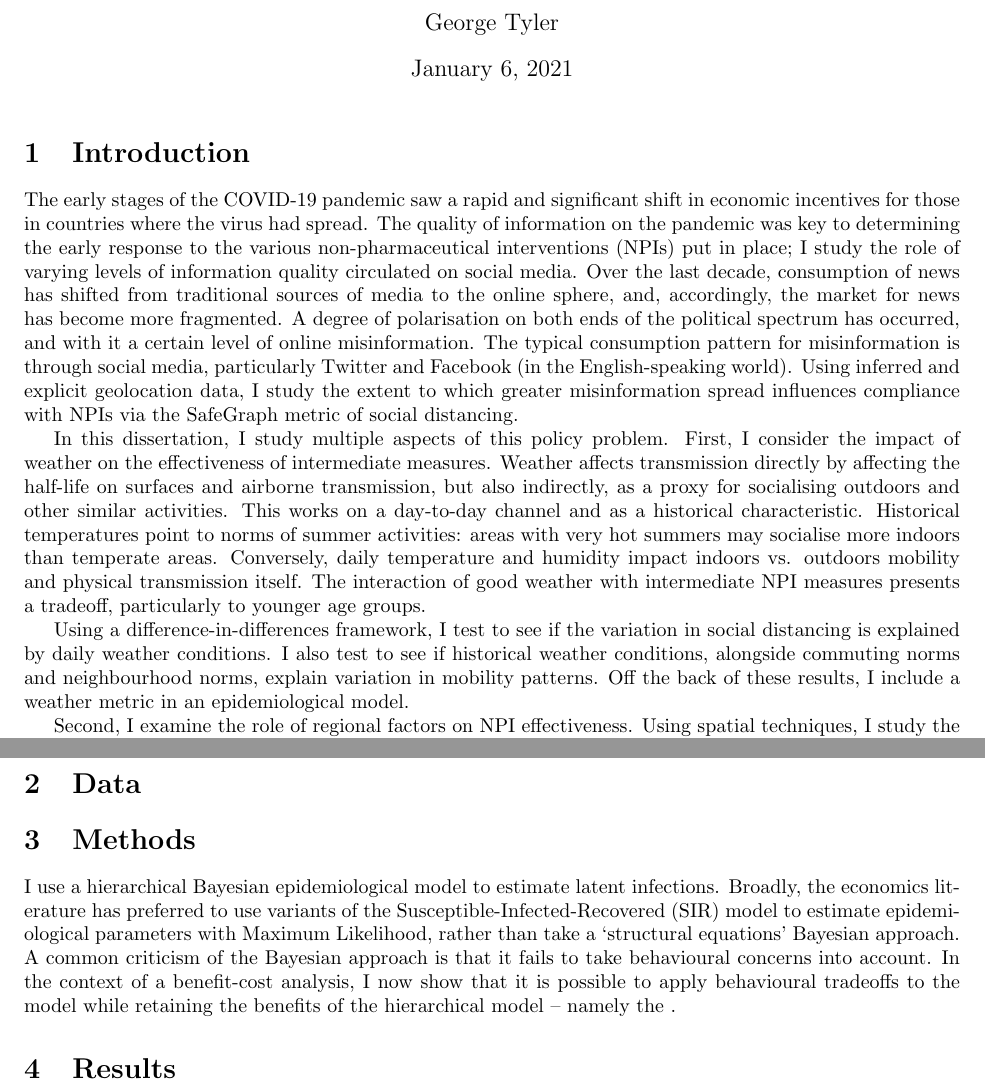
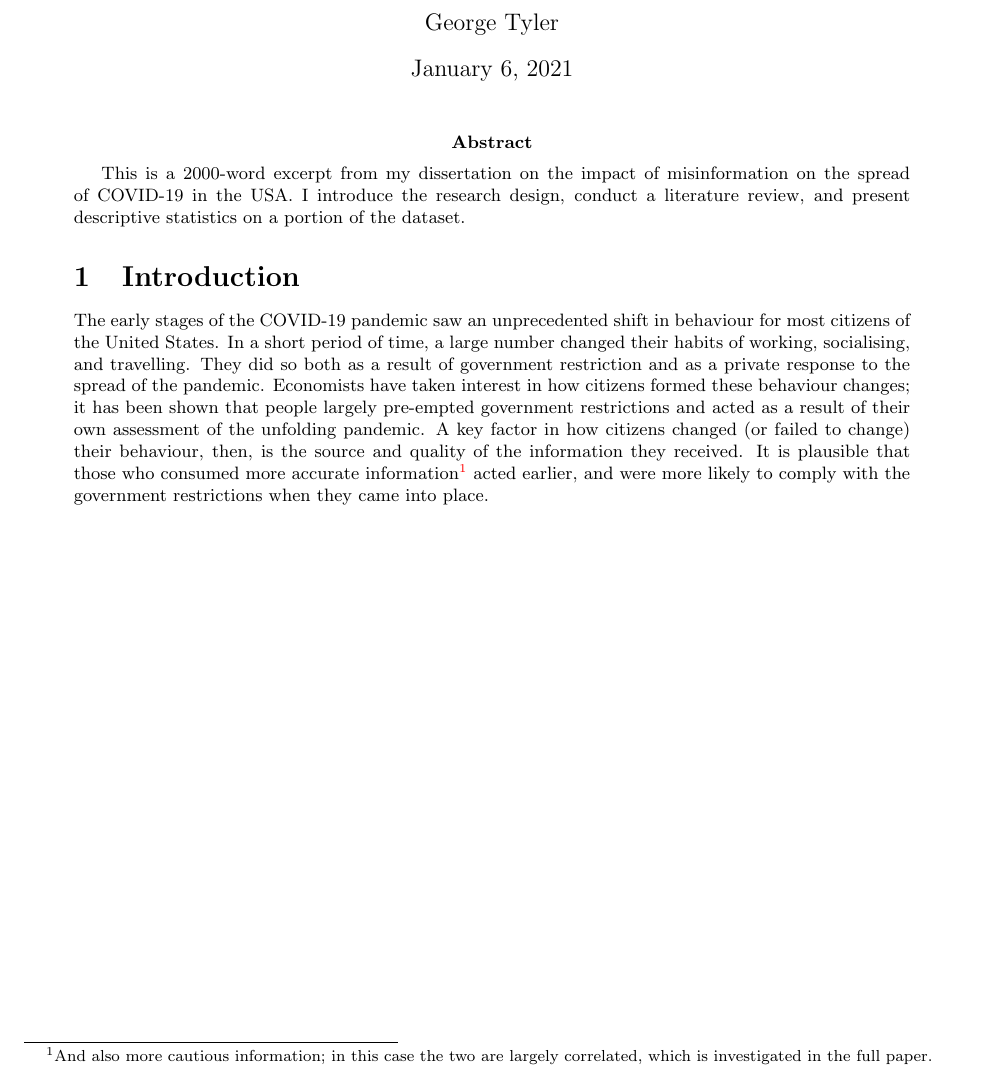
Before and after one commit to georgetyler/diss, a LaTeX document (diss.tex): two parts of pages 1 and 2 of 2 before the commit and part of the page after it, the two joined at a grey line, cut so that both start at the same text. Compiled offline with pdfLaTeX.

Commit message:
init; first bit of first paragraph

```diff
--- a/diss.tex
+++ b/diss.tex
@@ -29,30 +25,36 @@ backref=true
 \title{Misinformation and Social Distancing: \\ Evidence from 762 Million Tweets}
 
 \maketitle
-
-%\abstract{This is a writing sample to be submitted to Economics Masters programmes. The goals of the writing sample are to demonstrate proficiency in econometrics, an excellent knowledge of the current literature, etc. I demonstrate proficiency in econometrics by a good discussion and justification of the Bayesian method. That is, I justify using the Imperial College model rather than a Maximum Likelihood procedure, etc, and put the Bayesian approach into context.}
+%This is a writing sample to be submitted to Economics Masters programmes. The writing sample will be assessed for a comprehensive understanding of the subject area; understanding of problems in the area; ability to construct and defend an argument; powers of analysis; and powers of expression. I should display the word count on the document.
+\abstract{This is a 2000-word excerpt from my dissertation on the impact of misinformation on the spread of COVID-19 in the USA. I introduce the research design, conduct a literature review, and present descriptive statistics on a portion of the dataset.}
 
 \section{Introduction}
-The early stages of the COVID-19 pandemic saw a rapid and significant shift in economic incentives for those in countries where the virus had spread. The quality of information on the pandemic was key to determining the early response to the various non-pharmaceutical interventions (NPIs) put in place; I study the role of varying levels of information quality circulated on social media. Over the last decade, consumption of news has shifted from traditional sources of media to the online sphere, and, accordingly, the market for news has become more fragmented. A degree of polarisation on both ends of the political spectrum has occurred, and with it a certain level of online misinformation. The typical consumption pattern for misinformation is through social media, particularly Twitter and Facebook (in the English-speaking world). Using inferred and explicit geolocation data, I study the extent to which greater misinformation spread influences compliance with NPIs via the SafeGraph metric of social distancing.
-
-%The COVID-19 pandemic has had an enormous impact on the economic lives of everyone in the US, both from health costs and widespread stay-at-home orders. Business closures and social distancing mandates have also substantially changed behaviour when not locked down. Until a suitable vaccine is developed, non-pharmaceutical interventions (NPIs) will remain a substantial policy problem. There are a vast number of pertinent questions that accompany implementing NPIs. At what stage of infection should a government restrict economic activity? How effective are intermediate measures, and at what point should they be converted to a full lockdown? What causes effective adherence to intermediate interventions? How much do they cost, and does this cost vary across regions? If so, what determines this difference?
+The early stages of the COVID-19 pandemic saw an unprecedented shift in behaviour for most citizens of the United States. In a short period of time, a large number changed their habits of working, socialising, and travelling. They did so both as a result of government restriction and as a private response to the spread of the pandemic. Economists have taken interest in how citizens formed these behaviour changes; it has been shown that people largely pre-empted government restrictions and acted as a result of their own assessment of the unfolding pandemic. A key factor in how citizens changed (or failed to change) their behaviour, then, is the source and quality of the information they received. It is plausible that those who consumed more accurate information\footnote{And also more cautious information; in this case the two are largely correlated, which is investigated in the full paper.} acted earlier, and were more likely to comply with the government restrictions when they came into place.
+%Another key determinant of the.
 
 
 
-In this dissertation, I study multiple aspects of this policy problem. First, I consider the impact of weather on the effectiveness of intermediate measures. Weather affects transmission directly by affecting the half-life on surfaces and airborne transmission, but also indirectly, as a proxy for socialising outdoors and other similar activities. This works on a day-to-day channel and as a historical characteristic. Historical temperatures point to norms of summer activities: areas with very hot summers may socialise more indoors than temperate areas. Conversely, daily temperature and humidity impact indoors vs. outdoors mobility and physical transmission itself. The interaction of good weather with intermediate NPI measures presents a tradeoff, particularly to younger age groups.
 
-Using a difference-in-differences framework, I test to see if the variation in social distancing is explained by daily weather conditions. I also test to see if historical weather conditions, alongside commuting norms and neighbourhood norms, explain variation in mobility patterns. Off the back of these results, I include a weather metric in an epidemiological model.
+% The early stages of the COVID-19 pandemic saw a rapid and significant shift in economic incentives for those in countries where the virus had spread. The quality of information on the pandemic was key to determining the early response to the various non-pharmaceutical interventions (NPIs) put in place; I study the role of varying levels of information quality circulated on social media. Over the last decade, consumption of news has shifted from traditional sources of media to the online sphere, and, accordingly, the market for news has become more fragmented. A degree of polarisation on both ends of the political spectrum has occurred, and with it a certain level of online misinformation. The typical consumption pattern for misinformation is through social media, particularly Twitter and Facebook (in the English-speaking world). Using inferred and explicit geolocation data, I study the extent to which greater misinformation spread influences compliance with NPIs via the SafeGraph metric of social distancing.
 
-Second, I examine the role of regional factors on NPI effectiveness. Using spatial techniques, I study the impact of population density, housing mode, and job position on effectiveness of NPIs. I aim at a first step to replicate the results of \cite{almagroRacialDisparitiesFrontline2020}\footnote{``COVID disparities stem from patterns of commuting and housing crowding''}. The authors establish an initial effect from commuting to essential work, and after a lockdown, an effect from crowding in housing. I aim to build on this analysis by controlling for commuting (with SafeGraph data) and examining a causal effect of housing modality.\textbf{\textit{Next Step:} Think about and set out a research design for this experiment. I'm thinking something along the lines of studying people that move house?}
- %I exploit the variation in timing and duration of stay-at-home orders to infer a causal effect of lockdown.
+% %The COVID-19 pandemic has had an enormous impact on the economic lives of everyone in the US, both from health costs and widespread stay-at-home orders. Business closures and social distancing mandates have also substantially changed behaviour when not locked down. Until a suitable vaccine is developed, non-pharmaceutical interventions (NPIs) will remain a substantial policy problem. There are a vast number of pertinent questions that accompany implementing NPIs. At what stage of infection should a government restrict economic activity? How effective are intermediate measures, and at what point should they be converted to a full lockdown? What causes effective adherence to intermediate interventions? How much do they cost, and does this cost vary across regions? If so, what determines this difference?
 
-Third, I use the Imperial College COVID-19 model to estimate latent infection levels, and to simulate counterfactual deaths. I trace the economic cost against the benefit of counterfactual lives saved and infections avoided, and test the robustness of my results against alternative value of statistical life (VSL) specifications. I address \textcite{pindyckCOVID19WelfareEffects2020}'s criticism of using VSLs to measure health policy costs.
-\section{Data}
 
-\section{Methods}
-I use a hierarchical Bayesian epidemiological model to estimate latent infections. Broadly, the economics literature has preferred to use variants of the Susceptible-Infected-Recovered (SIR) model to estimate epidemiological parameters with Maximum Likelihood, rather than take a `structural equations' Bayesian approach. A common criticism of the Bayesian approach is that it fails to take behavioural concerns into account. In the context of a benefit-cost analysis, I now show that it is possible to apply behavioural tradeoffs to the model while retaining the benefits of the hierarchical model -- namely the .
 
-\section{Results}
+% In this dissertation, I study multiple aspects of this policy problem. First, I consider the impact of weather on the effectiveness of intermediate measures. Weather affects transmission directly by affecting the half-life on surfaces and airborne transmission, but also indirectly, as a proxy for socialising outdoors and other similar activities. This works on a day-to-day channel and as a historical characteristic. Historical temperatures point to norms of summer activities: areas with very hot summers may socialise more indoors than temperate areas. Conversely, daily temperature and humidity impact indoors vs. outdoors mobility and physical transmission itself. The interaction of good weather with intermediate NPI measures presents a tradeoff, particularly to younger age groups.
+
+% Using a difference-in-differences framework, I test to see if the variation in social distancing is explained by daily weather conditions. I also test to see if historical weather conditions, alongside commuting norms and neighbourhood norms, explain variation in mobility patterns. Off the back of these results, I include a weather metric in an epidemiological model.
+
+% Second, I examine the role of regional factors on NPI effectiveness. Using spatial techniques, I study the impact of population density, housing mode, and job position on effectiveness of NPIs. I aim at a first step to replicate the results of \cite{almagroRacialDisparitiesFrontline2020}\footnote{``COVID disparities stem from patterns of commuting and housing crowding''}. The authors establish an initial effect from commuting to essential work, and after a lockdown, an effect from crowding in housing. I aim to build on this analysis by controlling for commuting (with SafeGraph data) and examining a causal effect of housing modality.\textbf{\textit{Next Step:} Think about and set out a research design for this experiment. I'm thinking something along the lines of studying people that move house?}
+%  %I exploit the variation in timing and duration of stay-at-home orders to infer a causal effect of lockdown.
+
+% Third, I use the Imperial College COVID-19 model to estimate latent infection levels, and to simulate counterfactual deaths. I trace the economic cost against the benefit of counterfactual lives saved and infections avoided, and test the robustness of my results against alternative value of statistical life (VSL) specifications. I address \textcite{pindyckCOVID19WelfareEffects2020}'s criticism of using VSLs to measure health policy costs.
+% \section{Data}
+
+% \section{Methods}
+% I use a hierarchical Bayesian epidemiological model to estimate latent infections. Broadly, the economics literature has preferred to use variants of the Susceptible-Infected-Recovered (SIR) model to estimate epidemiological parameters with Maximum Likelihood, rather than take a `structural equations' Bayesian approach. A common criticism of the Bayesian approach is that it fails to take behavioural concerns into account. In the context of a benefit-cost analysis, I now show that it is possible to apply behavioural tradeoffs to the model while retaining the benefits of the hierarchical model -- namely the .
+
+% \section{Results}
 
 \wordcount
 \printbibliography
```
Also changed, not shown: diss.pdf, diss.tex (8 more changed lines), 1 other file.
